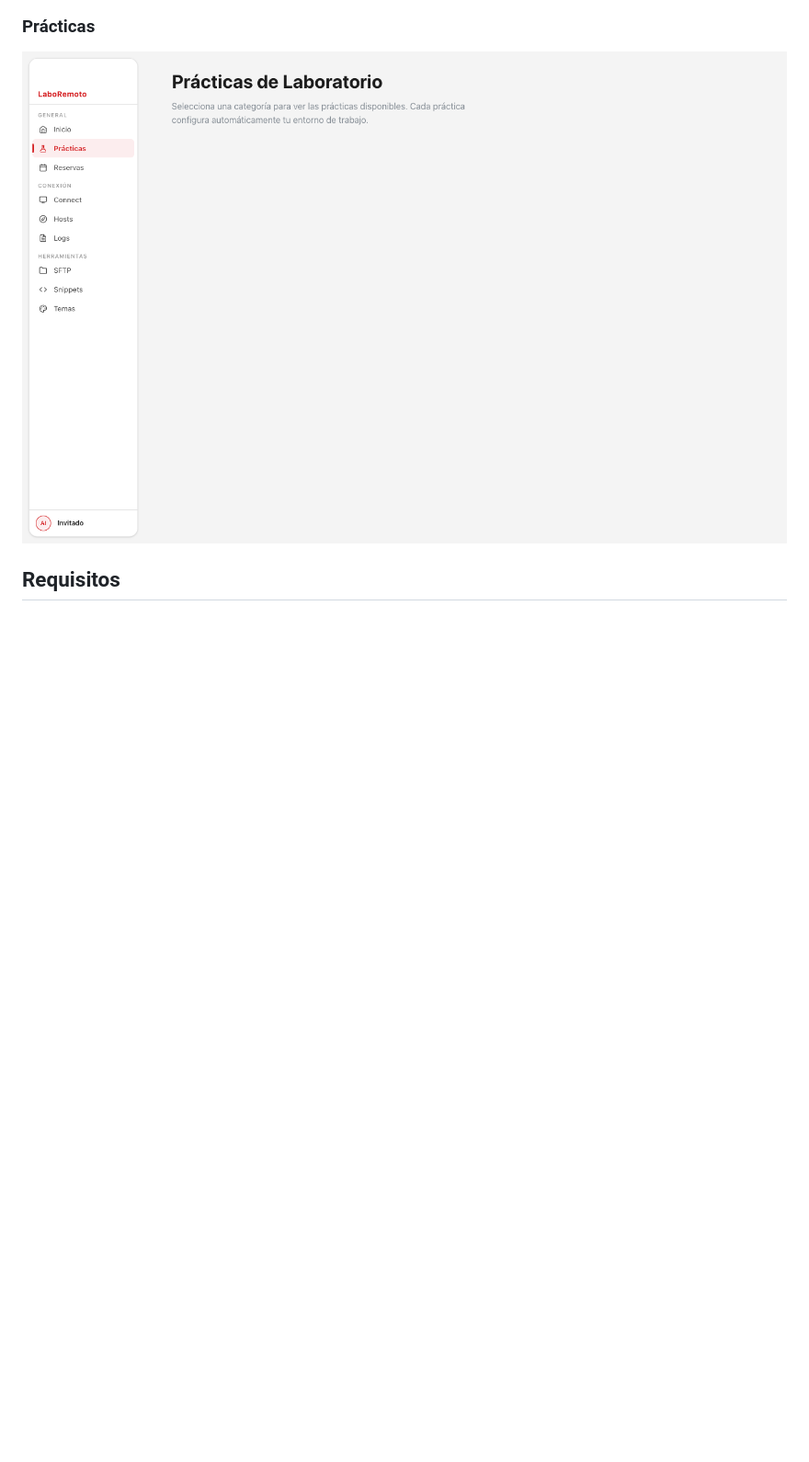
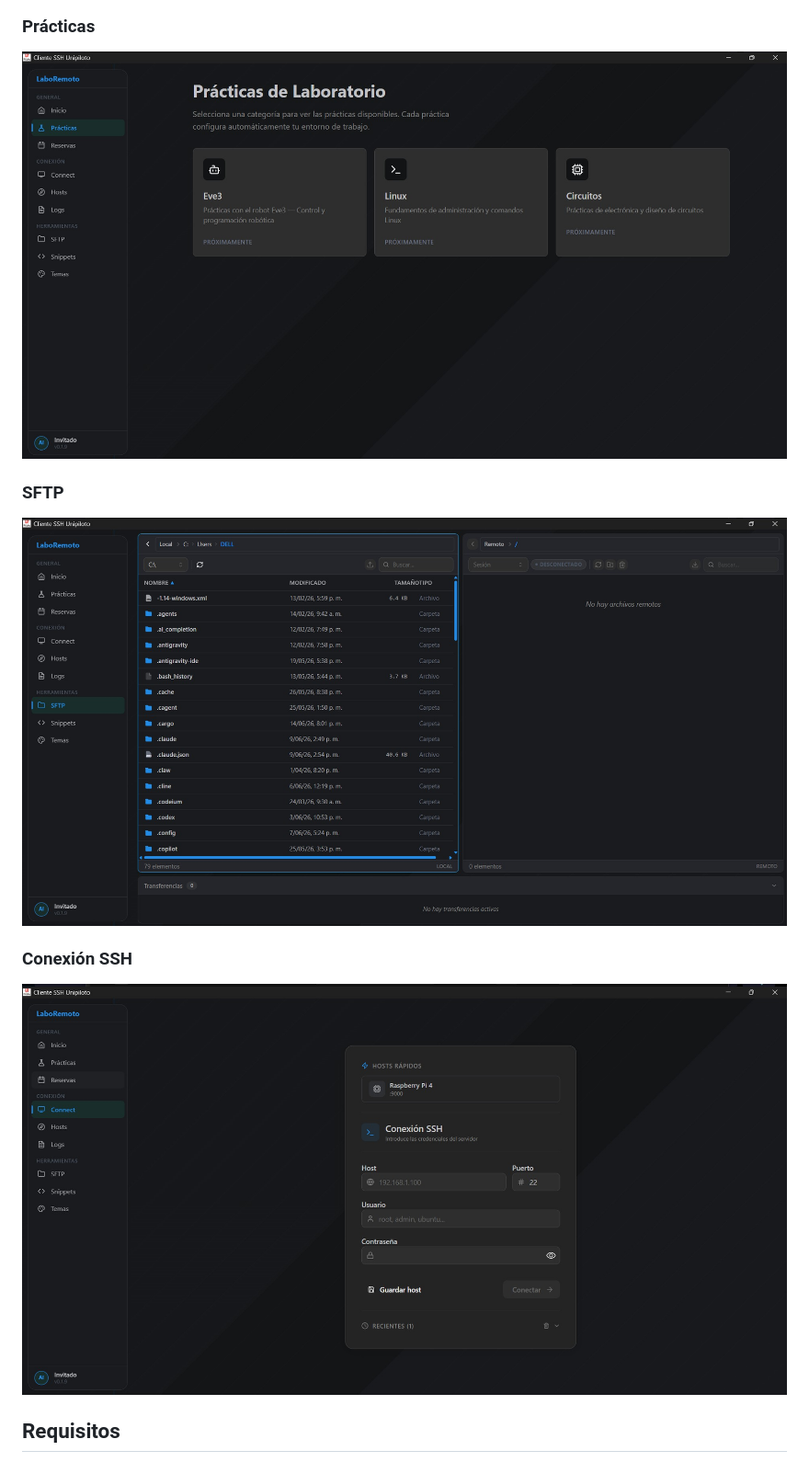
Before and after one commit to LabRemotoUpiloto/LaboRemoto, a Markdown page: README.md, the part around one of its changes. Shown at 92% size. Rendered like a GitHub page; pictures changed too: .github/pr-screenshots/imagenes-repo/02-Panel-Conexion.jpg (added), .github/pr-screenshots/imagenes-repo/03-SFTP.jpg (added), .github/pr-screenshots/imagenes-repo/04-pamel-Practicas.jpg (added); blank space fills up the shorter version.

Commit message:
docs: actualizar capturas del README

```diff
--- a/README.md
+++ b/README.md
@@ -33,7 +25,15 @@ La aplicación principal es [Cliente-Rust](./Cliente-Rust), un cliente de escrit
 
 ### Prácticas
 
-![Prácticas](./.github/pr-screenshots/feat-cliente-ui-reservas/04-practicas.png)
+![Prácticas](./.github/pr-screenshots/imagenes-repo/04-pamel-Practicas.jpg)
+
+### SFTP
+
+![SFTP](./.github/pr-screenshots/imagenes-repo/03-SFTP.jpg)
+
+### Conexión SSH
+
+![Conexión SSH](./.github/pr-screenshots/imagenes-repo/02-Panel-Conexion.jpg)
 
 ## Requisitos
 
```
Also changed, not shown: other parts of README.md (+1 -9 lines), .github/pr-screenshots/imagenes-repo/01-home-landig.jpg (added).
